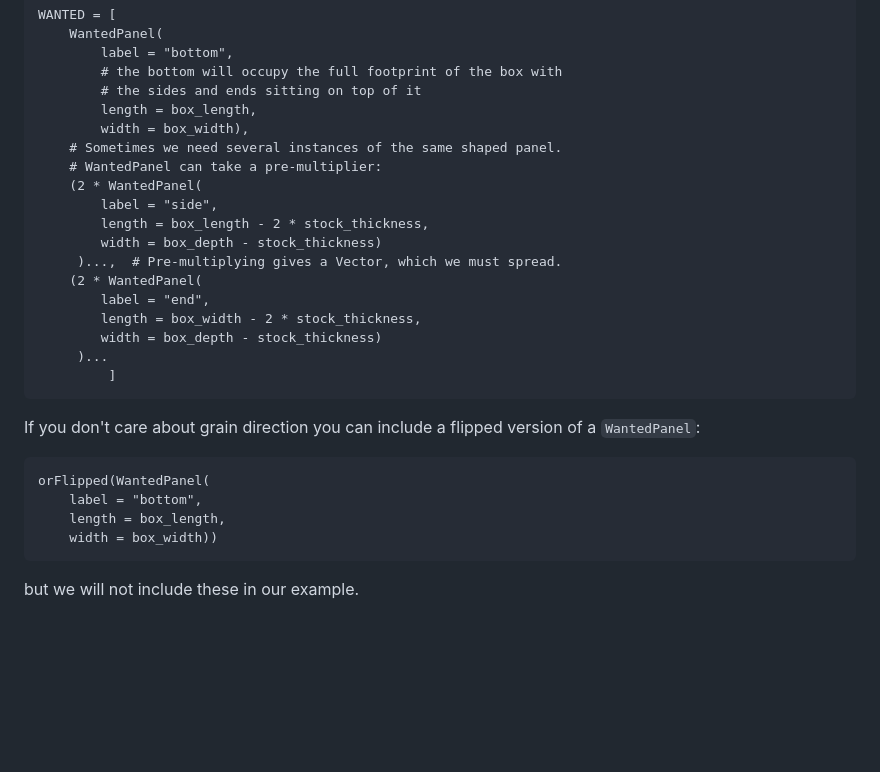
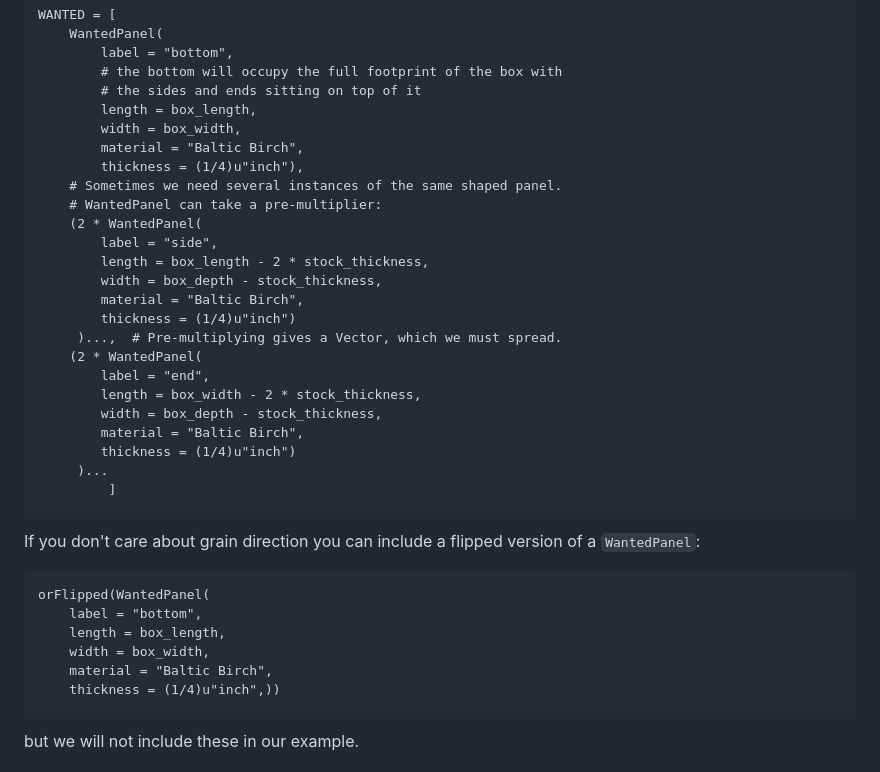
Before and after one commit to MarkNahabedian/PanelCutting.jl, a Markdown page: docs/src/example_1.md, the part around the change. Rendered like a GitHub page; blank space fills up the shorter version.

Commit message:
Add material and thickness arguments.

````diff
--- a/docs/src/example_1.md
+++ b/docs/src/example_1.md
@@ -38,18 +38,24 @@ WANTED = [
         # the bottom will occupy the full footprint of the box with
         # the sides and ends sitting on top of it
         length = box_length,
-        width = box_width),
+        width = box_width,
+        material = "Baltic Birch",
+        thickness = (1/4)u"inch"),
     # Sometimes we need several instances of the same shaped panel.
     # WantedPanel can take a pre-multiplier:
     (2 * WantedPanel(
         label = "side",
         length = box_length - 2 * stock_thickness,
-        width = box_depth - stock_thickness)
+        width = box_depth - stock_thickness,
+        material = "Baltic Birch",
+        thickness = (1/4)u"inch")
      )...,  # Pre-multiplying gives a Vector, which we must spread.
     (2 * WantedPanel(
         label = "end",
         length = box_width - 2 * stock_thickness,
-        width = box_depth - stock_thickness)
+        width = box_depth - stock_thickness,
+        material = "Baltic Birch",
+        thickness = (1/4)u"inch")
      )...
          ]
 ```
@@ -61,7 +67,9 @@ version of a `WantedPanel`:
 orFlipped(WantedPanel(
     label = "bottom",
     length = box_length,
-    width = box_width))
+    width = box_width,
+    material = "Baltic Birch",
+    thickness = (1/4)u"inch",))
 ```
 
 but we will not include these in our example.
````
